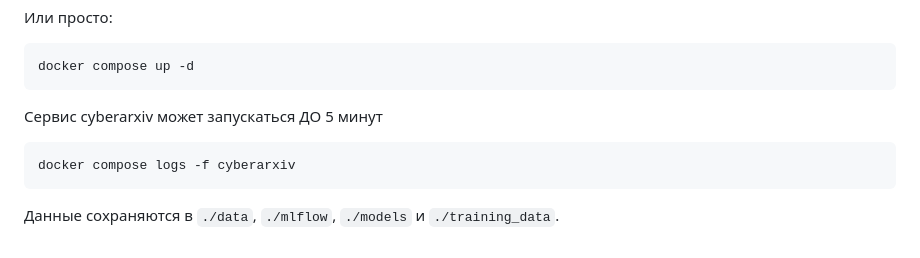
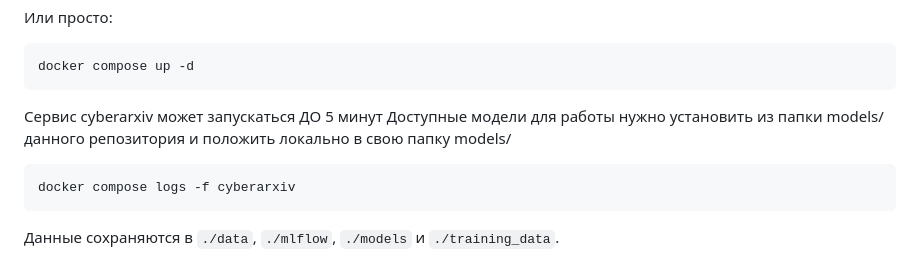
Before and after one commit to IT-life1/cyberarxiv, a Markdown page: QUICK_START_GUIDE.md, the part around the change. GitHub-like rendering.

Commit message:
Update QUICK_START_GUIDE with model setup details
Add instructions for model installation and service startup time.

````diff
--- a/QUICK_START_GUIDE.md
+++ b/QUICK_START_GUIDE.md
@@ -155,6 +155,7 @@ docker compose up -d
 ```
 
 Сервис cyberarxiv может запускаться ДО 5 минут
+Доступные модели для работы нужно установить из папки models/ данного репозитория и положить локально в свою папку models/
 
 ```bash
 docker compose logs -f cyberarxiv
````
